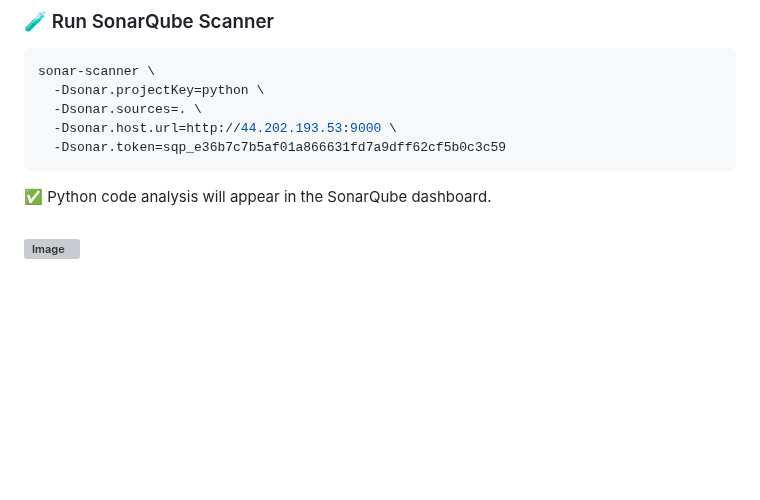
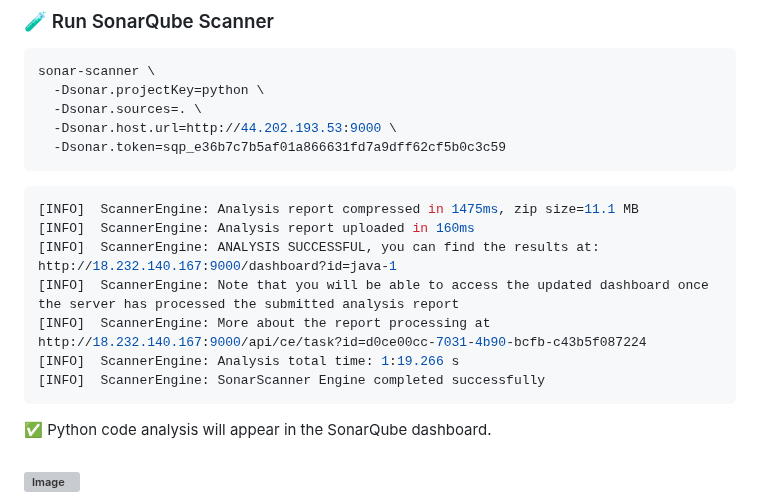
Before and after one commit to xaravind/Documentation, a Markdown page: SonarQube.md, the part around the change. Rendered like a GitHub page; blank space fills up the shorter version; grey boxes are pictures that could not be loaded.

````diff
--- a/SonarQube.md
+++ b/SonarQube.md
@@ -223,6 +223,18 @@ sonar-scanner \
   -Dsonar.token=sqp_e36b7c7b5af01a866631fd7a9dff62cf5b0c3c59
 ```
 
+```bash
+[INFO]  ScannerEngine: Analysis report compressed in 1475ms, zip size=11.1 MB
+[INFO]  ScannerEngine: Analysis report uploaded in 160ms
+[INFO]  ScannerEngine: ANALYSIS SUCCESSFUL, you can find the results at: http://18.232.140.167:9000/dashboard?id=java-1
+[INFO]  ScannerEngine: Note that you will be able to access the updated dashboard once the server has processed the submitted analysis report
+[INFO]  ScannerEngine: More about the report processing at http://18.232.140.167:9000/api/ce/task?id=d0ce00cc-7031-4b90-bcfb-c43b5f087224
+[INFO]  ScannerEngine: Analysis total time: 1:19.266 s
+[INFO]  ScannerEngine: SonarScanner Engine completed successfully
+```
+
+
+
 ✅ Python code analysis will appear in the SonarQube dashboard.
 
 ![Image](https://github.com/user-attachments/assets/7cd791c0-2228-4049-8f97-921d7da8067f)
````
